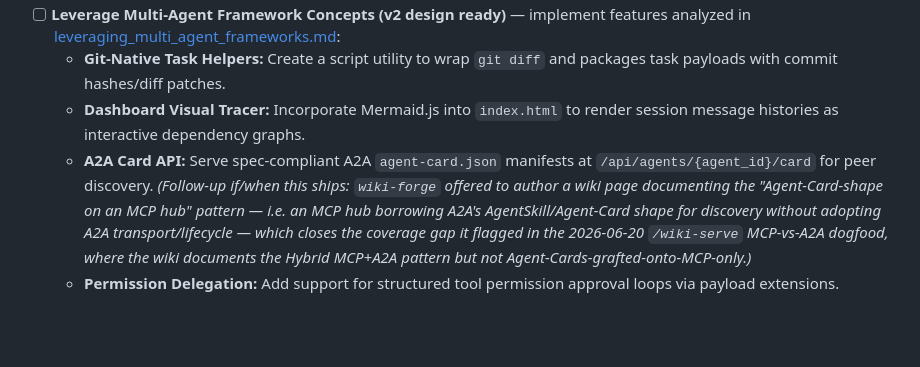
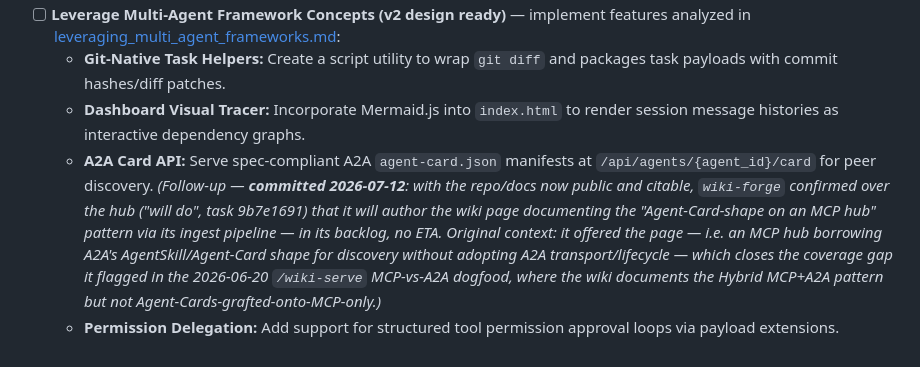
Before and after one commit to avdiam/mcp-agent-hub, a Markdown page: docs/dev/tasks.md, the part around the change. GitHub-like rendering; blank space fills up the shorter version.

```diff
--- a/docs/dev/tasks.md
+++ b/docs/dev/tasks.md
@@ -148,5 +148,5 @@ Build in **phases** (D25): **P1** skeleton + green haiku E2E → **P2** skills/`
 - [ ] **Leverage Multi-Agent Framework Concepts (v2 design ready)** — implement features analyzed in [leveraging_multi_agent_frameworks.md](file:///C:/Users/30697/Documents/Projects/mcp-agent-hub-agy/docs/dev/mem/leveraging_multi_agent_frameworks.md):
   - **Git-Native Task Helpers:** Create a script utility to wrap `git diff` and packages task payloads with commit hashes/diff patches.
   - **Dashboard Visual Tracer:** Incorporate Mermaid.js into `index.html` to render session message histories as interactive dependency graphs.
-  - **A2A Card API:** Serve spec-compliant A2A `agent-card.json` manifests at `/api/agents/{agent_id}/card` for peer discovery. *(Follow-up if/when this ships: `wiki-forge` offered to author a wiki page documenting the "Agent-Card-shape on an MCP hub" pattern — i.e. an MCP hub borrowing A2A's AgentSkill/Agent-Card shape for discovery without adopting A2A transport/lifecycle — which closes the coverage gap it flagged in the 2026-06-20 `/wiki-serve` MCP-vs-A2A dogfood, where the wiki documents the Hybrid MCP+A2A pattern but not Agent-Cards-grafted-onto-MCP-only.)*
+  - **A2A Card API:** Serve spec-compliant A2A `agent-card.json` manifests at `/api/agents/{agent_id}/card` for peer discovery. *(Follow-up — **committed 2026-07-12**: with the repo/docs now public and citable, `wiki-forge` confirmed over the hub ("will do", task 9b7e1691) that it will author the wiki page documenting the "Agent-Card-shape on an MCP hub" pattern via its ingest pipeline — in its backlog, no ETA. Original context: it offered the page — i.e. an MCP hub borrowing A2A's AgentSkill/Agent-Card shape for discovery without adopting A2A transport/lifecycle — which closes the coverage gap it flagged in the 2026-06-20 `/wiki-serve` MCP-vs-A2A dogfood, where the wiki documents the Hybrid MCP+A2A pattern but not Agent-Cards-grafted-onto-MCP-only.)*
   - **Permission Delegation:** Add support for structured tool permission approval loops via payload extensions.
```
Also changed, not shown: docs/dev/sessions.md (+27 -0 lines).
